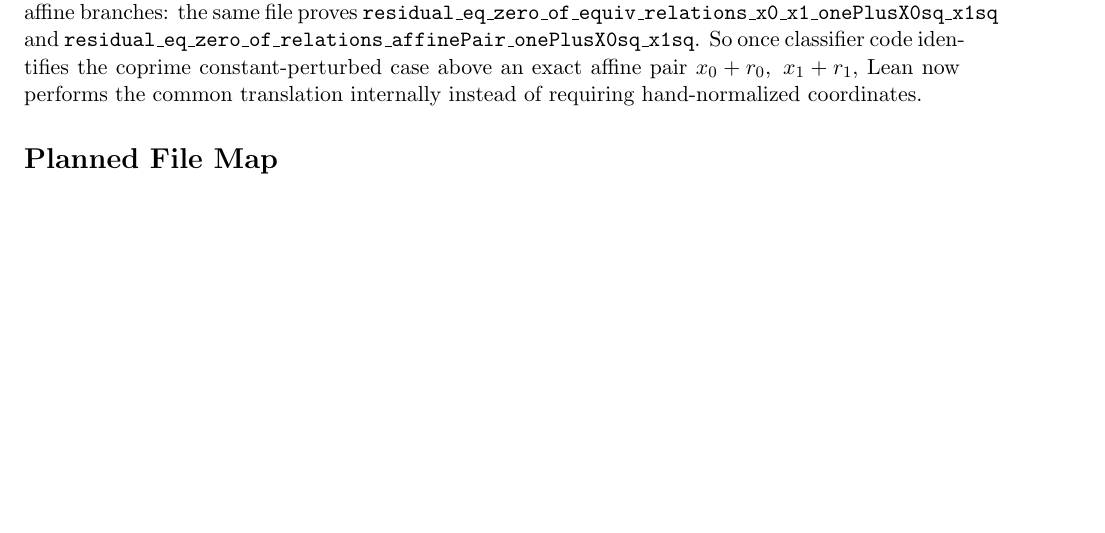
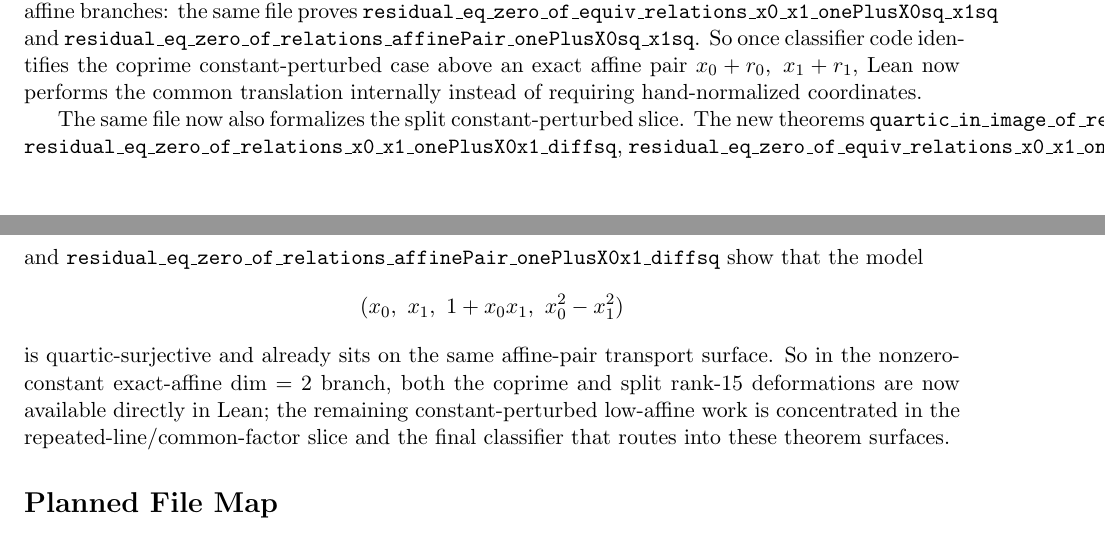
Before and after one commit to yuanchenyang/nonconvex_sos_landscape, a LaTeX document (writeup/blueprint.tex): part of page 27 of 28 before the commit and two parts of pages 27 and 28 of 28 after it, the two joined at a grey line, cut so that both start at the same text, the shorter picture padded with empty space. Compiled offline with pdfLaTeX.

Commit message:
Formalize constant-perturbed split low-affine slice

```diff
--- a/writeup/blueprint.tex
+++ b/writeup/blueprint.tex
@@ -2046,6 +2046,24 @@ So once classifier code identifies the coprime constant-perturbed case above an
 exact affine pair \(x_0+r_0,\ x_1+r_1\), Lean now performs the common
 translation internally instead of requiring hand-normalized coordinates.
 
+The same file now also formalizes the split constant-perturbed slice. The new
+theorems
+\texttt{quartic\_in\_image\_of\_relations\_x0\_x1\_onePlusX0x1\_diffsq},
+\texttt{residual\_eq\_zero\_of\_relations\_x0\_x1\_onePlusX0x1\_diffsq},
+\texttt{residual\_eq\_zero\_of\_equiv\_relations\_x0\_x1\_onePlusX0x1\_diffsq},
+and
+\texttt{residual\_eq\_zero\_of\_relations\_affinePair\_onePlusX0x1\_diffsq}
+show that the model
+\[
+  (x_0,\ x_1,\ 1 + x_0x_1,\ x_0^2 - x_1^2)
+\]
+is quartic-surjective and already sits on the same affine-pair transport
+surface. So in the nonzero-constant exact-affine \(\dim=2\) branch, both the
+coprime and split rank-\(15\) deformations are now available directly in Lean;
+the remaining constant-perturbed low-affine work is concentrated in the
+repeated-line/common-factor slice and the final classifier that routes into
+these theorem surfaces.
+
 \section*{Planned File Map}
 \begin{itemize}
 \item \texttt{TernaryQuarticProof/Socp.lean}: abstract SOCP consequences.
```
Also changed, not shown: writeup/exploration_log.tex (+18 -0 lines), 1 other file.
